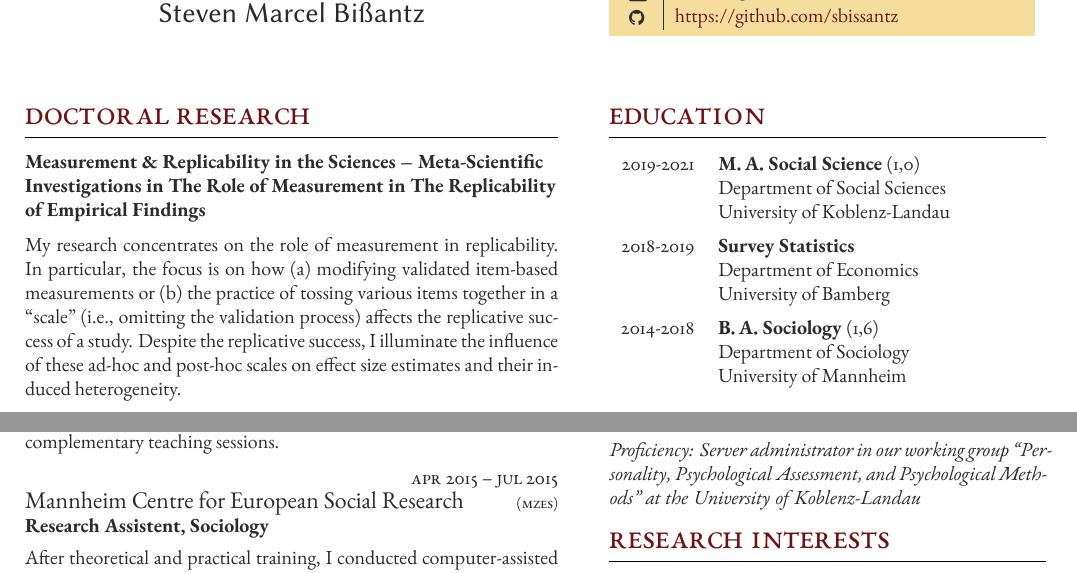
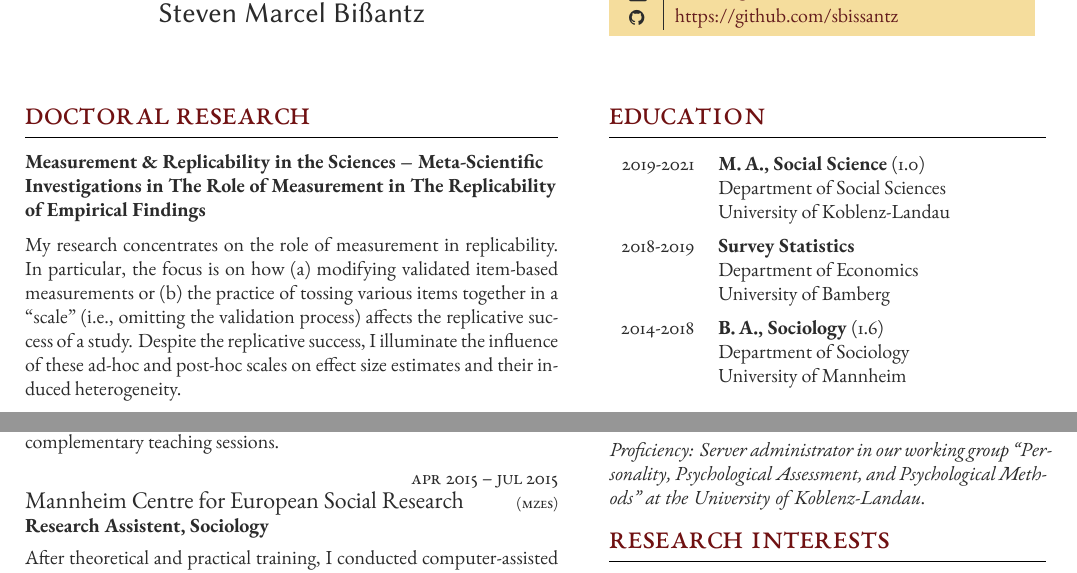
Before and after one commit to sbissantz/smipapplication, a LaTeX CV (curriculum_vitae/curriculum_vitae.tex): two parts of the page, joined at a grey line, cut so that both start at the same text. Compiled offline with XeLaTeX.

Commit message:
Typos and minor fixes

```diff
--- a/curriculum_vitae/curriculum_vitae.tex
+++ b/curriculum_vitae/curriculum_vitae.tex
@@ -246,7 +246,7 @@ complementary teaching sessions.}
 
 	\qualificationentry
 		{2019-2021}
-		{M.\,A. Social Science \textsc{(1,0)}}
+		{M.\,A., Social Science \textsc{(1.0)}}
 		{}
 		{Department of Social Sciences}
 		{University of Koblenz-Landau}
@@ -260,7 +260,7 @@ complementary teaching sessions.}
 
 	\qualificationentry
 		{2014-2018}
-		{B.\,A. Sociology \textsc{(1,6)}}
+		{B.\,A., Sociology \textsc{(1.6)}}
 		{}
 		{Department of Sociology}
 		{University of Mannheim}
```
Also changed, not shown: curriculum_vitae/curriculum_vitae.pdf, curriculum_vitae/curriculum_vitae.tex (2 more changed lines).
